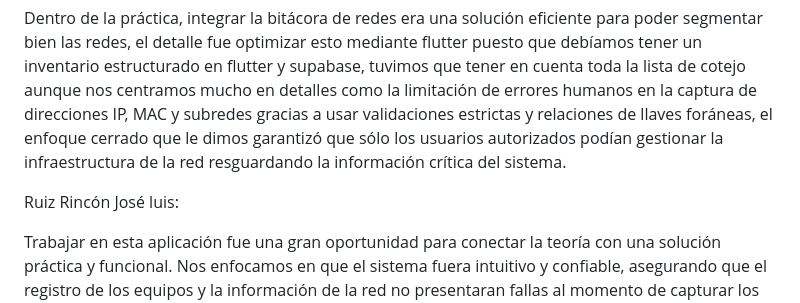
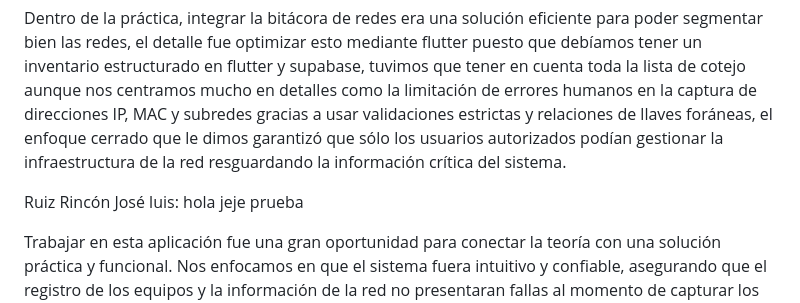
Before and after one commit to ptmgamboa/Bitacora-de-redes, a Markdown page: README.md, the part around the change. GitHub-like rendering.

Commit message:
commit readme prueba

```diff
--- a/README.md
+++ b/README.md
@@ -125,6 +125,6 @@ Gómez Marván Abraham Raul:
 
 Dentro de la práctica, integrar la bitácora de redes era una solución eficiente para poder segmentar bien las redes, el detalle fue optimizar esto mediante flutter puesto que debíamos tener un inventario estructurado en flutter y supabase, tuvimos que tener en cuenta toda la lista de cotejo aunque nos centramos mucho en detalles como la limitación de errores humanos en la captura de direcciones IP, MAC y subredes gracias a usar validaciones estrictas y relaciones de llaves foráneas, el enfoque cerrado que le dimos garantizó que sólo los usuarios autorizados podían gestionar la infraestructura de la red resguardando la información crítica del sistema.
 
-Ruiz Rincón José luis:
+Ruiz Rincón José luis: hola jeje prueba
 
 Trabajar en esta aplicación fue una gran oportunidad para conectar la teoría con una solución práctica y funcional. Nos enfocamos en que el sistema fuera intuitivo y confiable, asegurando que el registro de los equipos y la información de la red no presentaran fallas al momento de capturar los datos. Más allá del código, fue clave aprender a coordinarnos en equipo para integrar las ideas de todos y entregar un proyecto completo que cumpliera con lo solicitado. Al final, logramos una herramienta sólida que simplifica el control de la red y nos demuestra la capacidad que tenemos para resolver problemas reales mediante el desarrollo de software.
```
